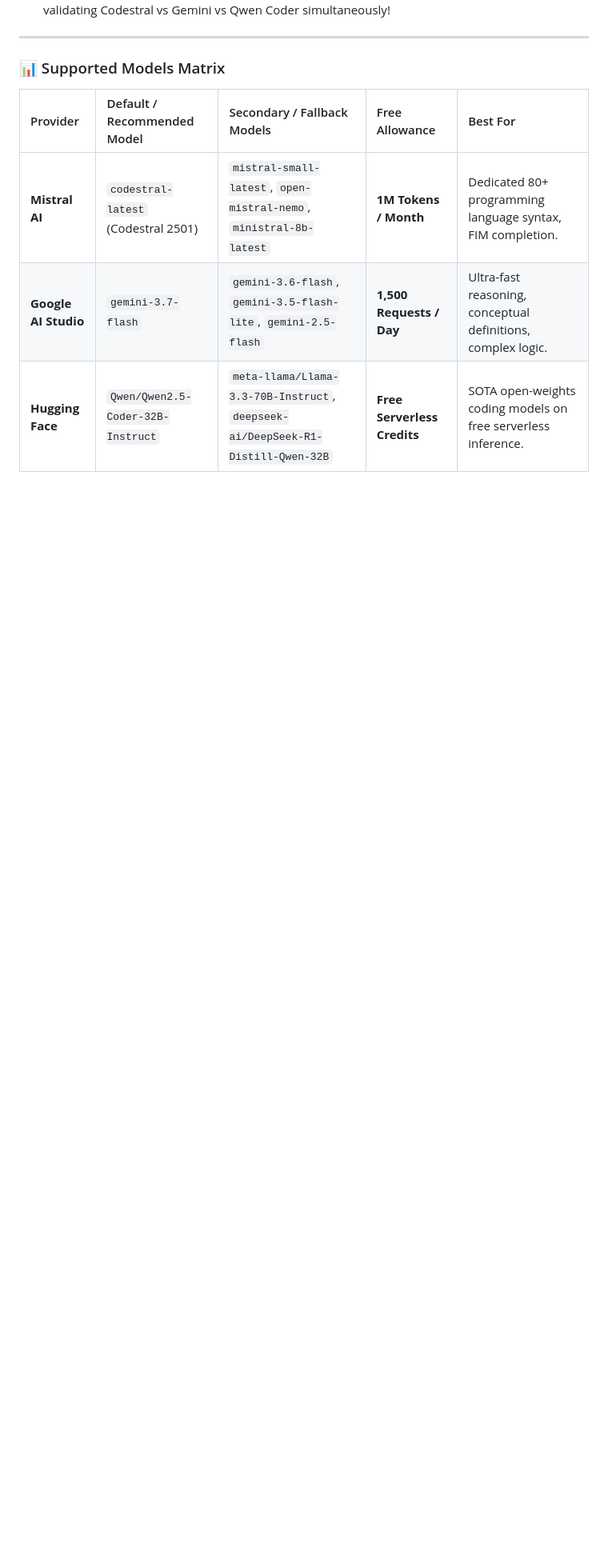
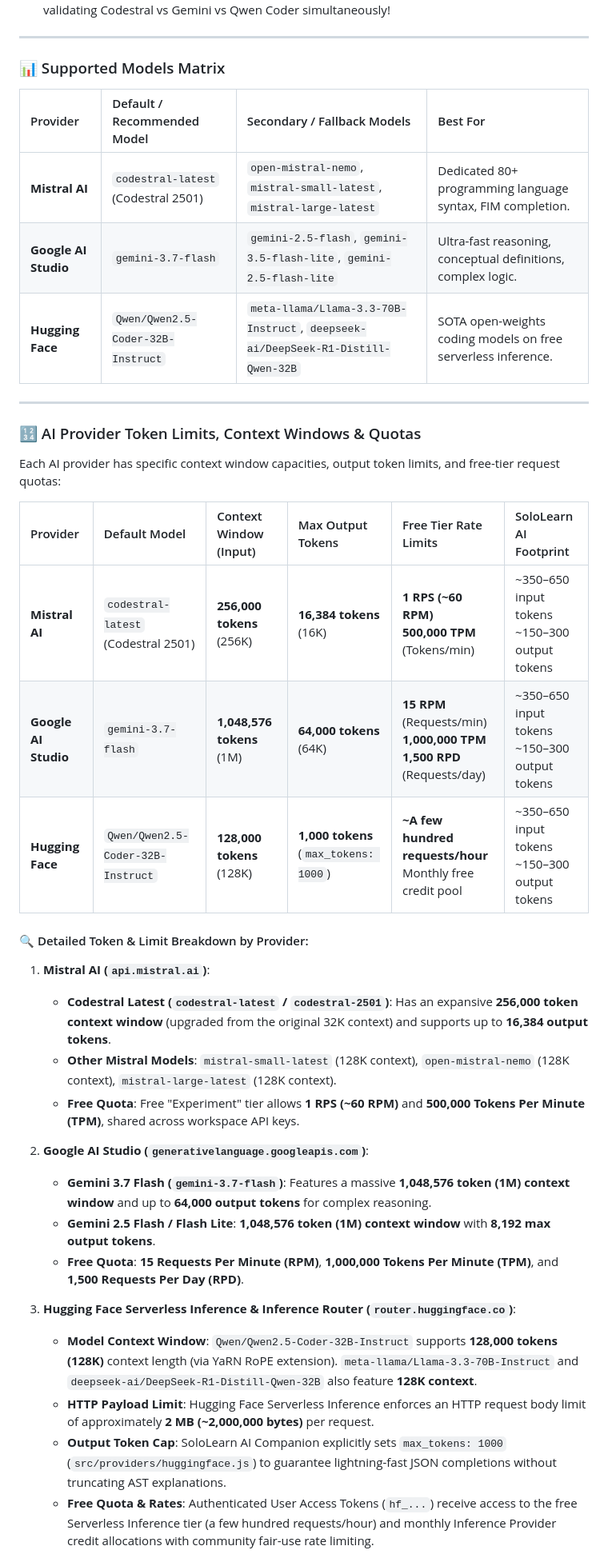
Before and after one commit to REP-Julian/sololearn-ai-companion, a Markdown page: README.md, the part around one of its changes. Shown at 80% size. Drawn GitHub-style; blank space fills up the shorter version.

```diff
--- a/README.md
+++ b/README.md
@@ -169,8 +144,39 @@ You can choose how many API keys you want to configure:
 
 ### 📊 Supported Models Matrix
 
-| Provider | Default / Recommended Model | Secondary / Fallback Models | Free Allowance | Best For |
-| :--- | :--- | :--- | :--- | :--- |
-| **Mistral AI** | `codestral-latest` (Codestral 2501) | `mistral-small-latest`, `open-mistral-nemo`, `ministral-8b-latest` | **1M Tokens / Month** | Dedicated 80+ programming language syntax, FIM completion. |
-| **Google AI Studio** | `gemini-3.7-flash` | `gemini-3.6-flash`, `gemini-3.5-flash-lite`, `gemini-2.5-flash` | **1,500 Requests / Day** | Ultra-fast reasoning, conceptual definitions, complex logic. |
-| **Hugging Face** | `Qwen/Qwen2.5-Coder-32B-Instruct` | `meta-llama/Llama-3.3-70B-Instruct`, `deepseek-ai/DeepSeek-R1-Distill-Qwen-32B` | **Free Serverless Credits** | SOTA open-weights coding models on free serverless inference. |
+| Provider | Default / Recommended Model | Secondary / Fallback Models | Best For |
+| :--- | :--- | :--- | :--- |
+| **Mistral AI** | `codestral-latest` (Codestral 2501) | `open-mistral-nemo`, `mistral-small-latest`, `mistral-large-latest` | Dedicated 80+ programming language syntax, FIM completion. |
+| **Google AI Studio** | `gemini-3.7-flash` | `gemini-2.5-flash`, `gemini-3.5-flash-lite`, `gemini-2.5-flash-lite` | Ultra-fast reasoning, conceptual definitions, complex logic. |
+| **Hugging Face** | `Qwen/Qwen2.5-Coder-32B-Instruct` | `meta-llama/Llama-3.3-70B-Instruct`, `deepseek-ai/DeepSeek-R1-Distill-Qwen-32B` | SOTA open-weights coding models on free serverless inference. |
+
+---
+
+### 🔢 AI Provider Token Limits, Context Windows & Quotas
+
+Each AI provider has specific context window capacities, output token limits, and free-tier request quotas:
+
+| Provider | Default Model | Context Window (Input) | Max Output Tokens | Free Tier Rate Limits | SoloLearn AI Footprint |
+| :--- | :--- | :--- | :--- | :--- | :--- |
+| **Mistral AI** | `codestral-latest` (Codestral 2501) | **256,000 tokens** (256K) | **16,384 tokens** (16K) | **1 RPS (~60 RPM)**<br/>**500,000 TPM** (Tokens/min) | ~350–650 input tokens<br/>~150–300 output tokens |
+| **Google AI Studio** | `gemini-3.7-flash` | **1,048,576 tokens** (1M) | **64,000 tokens** (64K) | **15 RPM** (Requests/min)<br/>**1,000,000 TPM**<br/>**1,500 RPD** (Requests/day) | ~350–650 input tokens<br/>~150–300 output tokens |
+| **Hugging Face** | `Qwen/Qwen2.5-Coder-32B-Instruct` | **128,000 tokens** (128K) | **1,000 tokens** (`max_tokens: 1000`) | **~A few hundred requests/hour**<br/>Monthly free credit pool | ~350–650 input tokens<br/>~150–300 output tokens |
+
+#### 🔍 Detailed Token & Limit Breakdown by Provider:
+
+1. **Mistral AI (`api.mistral.ai`)**:
+   - **Codestral Latest (`codestral-latest` / `codestral-2501`)**: Has an expansive **256,000 token context window** (upgraded from the original 32K context) and supports up to **16,384 output tokens**.
+   - **Other Mistral Models**: `mistral-small-latest` (128K context), `open-mistral-nemo` (128K context), `mistral-large-latest` (128K context).
+   - **Free Quota**: Free "Experiment" tier allows **1 RPS (~60 RPM)** and **500,000 Tokens Per Minute (TPM)**, shared across workspace API keys.
+
+2. **Google AI Studio (`generativelanguage.googleapis.com`)**:
+   - **Gemini 3.7 Flash (`gemini-3.7-flash`)**: Features a massive **1,048,576 token (1M) context window** and up to **64,000 output tokens** for complex reasoning.
+   - **Gemini 2.5 Flash / Flash Lite**: **1,048,576 token (1M) context window** with **8,192 max output tokens**.
+   - **Free Quota**: **15 Requests Per Minute (RPM)**, **1,000,000 Tokens Per Minute (TPM)**, and **1,500 Requests Per Day (RPD)**.
+
+3. **Hugging Face Serverless Inference & Inference Router (`router.huggingface.co`)**:
+   - **Model Context Window**: `Qwen/Qwen2.5-Coder-32B-Instruct` supports **128,000 tokens (128K)** context length (via YaRN RoPE extension). `meta-llama/Llama-3.3-70B-Instruct` and `deepseek-ai/DeepSeek-R1-Distill-Qwen-32B` also feature **128K context**.
+   - **HTTP Payload Limit**: Hugging Face Serverless Inference enforces an HTTP request body limit of approximately **2 MB (~2,000,000 bytes)** per request.
+   - **Output Token Cap**: SoloLearn AI Companion explicitly sets `max_tokens: 1000` (`src/providers/huggingface.js`) to guarantee lightning-fast JSON completions without truncating AST explanations.
+   - **Free Quota & Rates**: Authenticated User Access Tokens (`hf_...`) receive access to the free Serverless Inference tier (a few hundred requests/hour) and monthly Inference Provider credit allocations with community fair-use rate limiting.
+
```
Also changed, not shown: other parts of README.md (+72 -94 lines).
